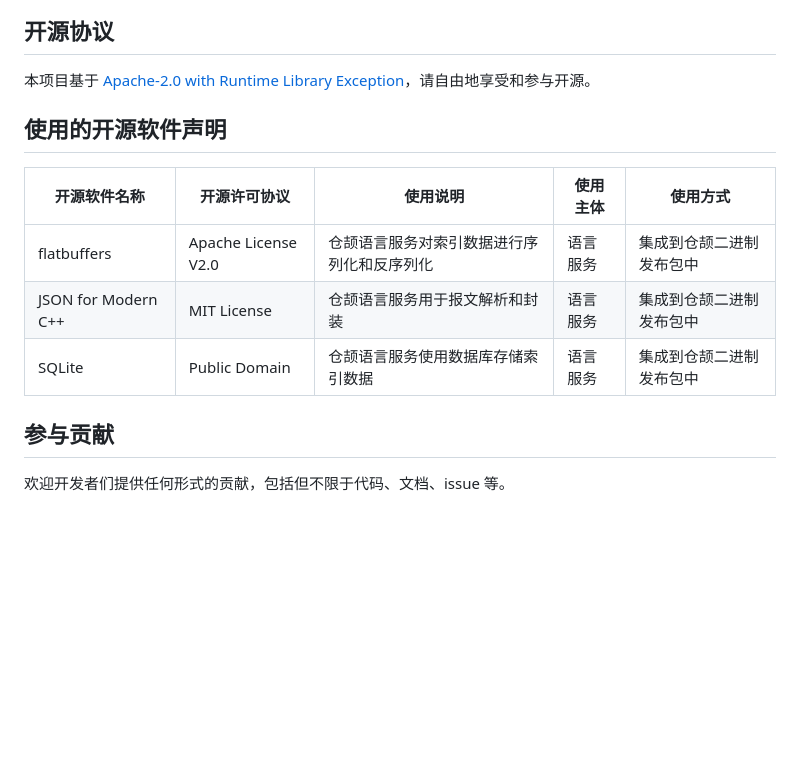
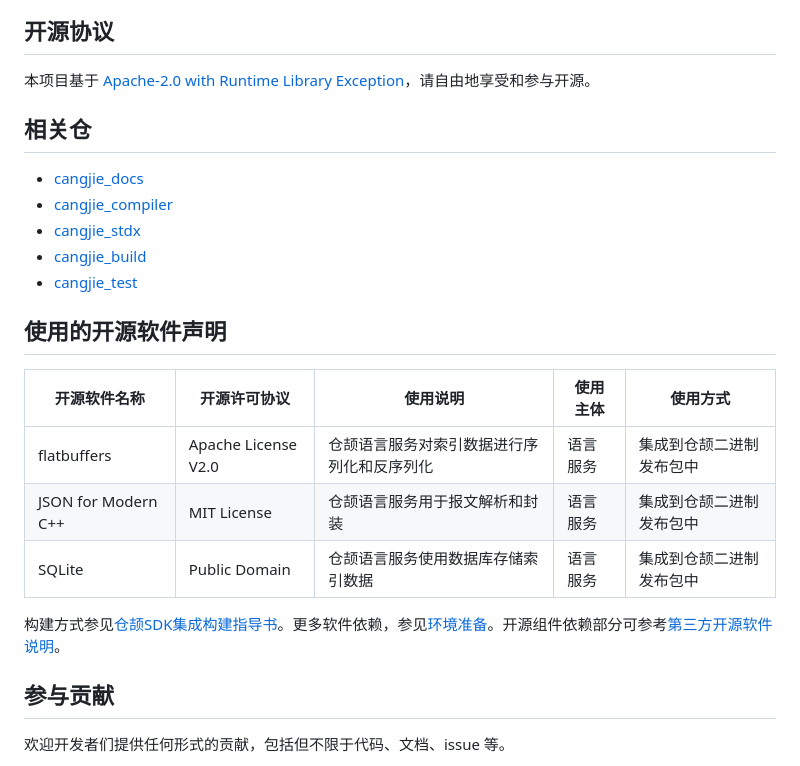
Before and after one commit to eclipse-oniro-mirrors/third_party_cangjie_tools, a Markdown page: README_zh.md, the part around one of its changes. GitHub-like rendering; blank space fills up the shorter version.

```diff
--- a/README_zh.md
+++ b/README_zh.md
@@ -56,6 +59,14 @@
 ## 开源协议
 
 本项目基于 [Apache-2.0 with Runtime Library Exception](./LICENSE)，请自由地享受和参与开源。
+
+## 相关仓
+
+- [cangjie_docs](https://gitcode.com/Cangjie/cangjie_docs/tree/main/docs/dev-guide)
+- [cangjie_compiler](https://gitcode.com/Cangjie/cangjie_compiler)
+- [cangjie_stdx](https://gitcode.com/Cangjie/cangjie_stdx)
+- [cangjie_build](https://gitcode.com/Cangjie/cangjie_build)
+- [cangjie_test](https://gitcode.com/Cangjie/cangjie_test)
 
 ## 使用的开源软件声明
 
@@ -65,6 +76,8 @@
 | JSON for Modern C++  | MIT License         | 仓颉语言服务用于报文解析和封装       | 语言服务 | 集成到仓颉二进制发布包中 |
 | SQLite               | Public Domain       | 仓颉语言服务使用数据库存储索引数据     | 语言服务 | 集成到仓颉二进制发布包中 |
 
+构建方式参见[仓颉SDK集成构建指导书](https://gitcode.com/Cangjie/cangjie_build/blob/dev/README_zh.md)。更多软件依赖，参见[环境准备](https://gitcode.com/Cangjie/cangjie_build/blob/dev/docs/env_zh.md)。开源组件依赖部分可参考[第三方开源软件说明](./third_party/README.md)。
+
 ## 参与贡献
 
 欢迎开发者们提供任何形式的贡献，包括但不限于代码、文档、issue 等。
```
Also changed, not shown: other parts of README_zh.md (+40 -37 lines), README.md (+52 -39 lines), README_OpenHarmony.md (deleted, +0 -54 lines), figures/tools-architecture.jpg (added), figures/整体架构.jpg (added), 1 other file.
